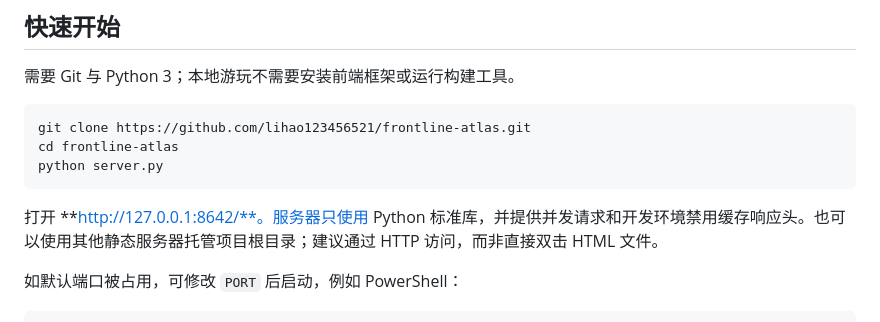
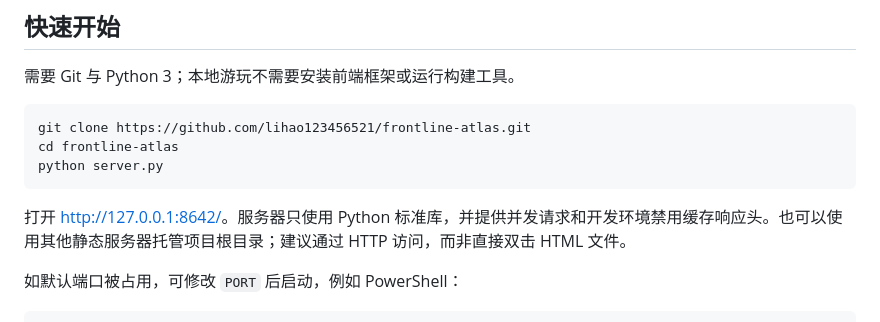
Before and after one commit to lihao123456521/frontline-atlas, a Markdown page: README.md, the part around the change. Drawn GitHub-style.

Commit message:
docs: fix local preview link rendering

````diff
--- a/README.md
+++ b/README.md
@@ -38,7 +38,7 @@ cd frontline-atlas
 python server.py
 ```
 
-打开 **http://127.0.0.1:8642/**。服务器只使用 Python 标准库，并提供并发请求和开发环境禁用缓存响应头。也可以使用其他静态服务器托管项目根目录；建议通过 HTTP 访问，而非直接双击 HTML 文件。
+打开 [http://127.0.0.1:8642/](http://127.0.0.1:8642/)。服务器只使用 Python 标准库，并提供并发请求和开发环境禁用缓存响应头。也可以使用其他静态服务器托管项目根目录；建议通过 HTTP 访问，而非直接双击 HTML 文件。
 
 如默认端口被占用，可修改 `PORT` 后启动，例如 PowerShell：
 
````
Also changed, not shown: AGENTS.md (+1 -0 lines).
